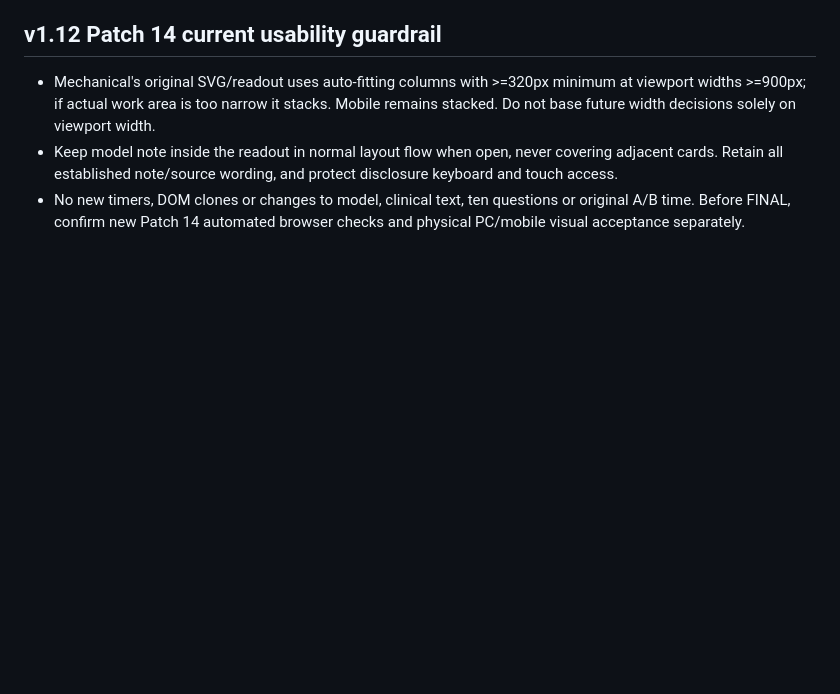
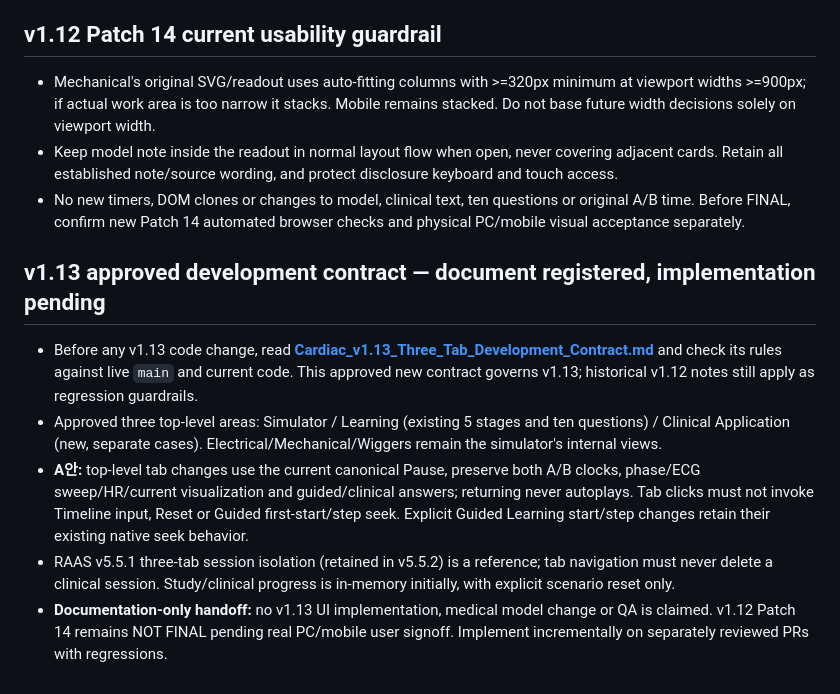
Before and after one commit to pchjesus/cardiac-electrophysiology-simulator, a Markdown page: AGENTS.md, the part around the change. Drawn GitHub-style; blank space fills up the shorter version.

Commit message:
docs(v1.13): link authoritative approved state and timing contract

```diff
--- a/AGENTS.md
+++ b/AGENTS.md
@@ -288,3 +288,10 @@ In compact study views, keep only the learner-relevant phase, valve, flow and re
 - Mechanical's original SVG/readout uses auto-fitting columns with >=320px minimum at viewport widths >=900px; if actual work area is too narrow it stacks. Mobile remains stacked. Do not base future width decisions solely on viewport width.
 - Keep model note inside the readout in normal layout flow when open, never covering adjacent cards. Retain all established note/source wording, and protect disclosure keyboard and touch access.
 - No new timers, DOM clones or changes to model, clinical text, ten questions or original A/B time. Before FINAL, confirm new Patch 14 automated browser checks and physical PC/mobile visual acceptance separately.
+
+## v1.13 approved development contract — document registered, implementation pending
+- Before any v1.13 code change, read **[Cardiac_v1.13_Three_Tab_Development_Contract.md](Cardiac_v1.13_Three_Tab_Development_Contract.md)** and check its rules against live `main` and current code. This approved new contract governs v1.13; historical v1.12 notes still apply as regression guardrails.
+- Approved three top-level areas: Simulator / Learning (existing 5 stages and ten questions) / Clinical Application (new, separate cases). Electrical/Mechanical/Wiggers remain the simulator's internal views.
+- **A안:** top-level tab changes use the current canonical Pause, preserve both A/B clocks, phase/ECG sweep/HR/current visualization and guided/clinical answers; returning never autoplays. Tab clicks must not invoke Timeline input, Reset or Guided first-start/step seek. Explicit Guided Learning start/step changes retain their existing native seek behavior.
+- RAAS v5.5.1 three-tab session isolation (retained in v5.5.2) is a reference; tab navigation must never delete a clinical session. Study/clinical progress is in-memory initially, with explicit scenario reset only.
+- **Documentation-only handoff:** no v1.13 UI implementation, medical model change or QA is claimed. v1.12 Patch 14 remains NOT FINAL pending real PC/mobile user signoff. Implement incrementally on separately reviewed PRs with regressions.
```
